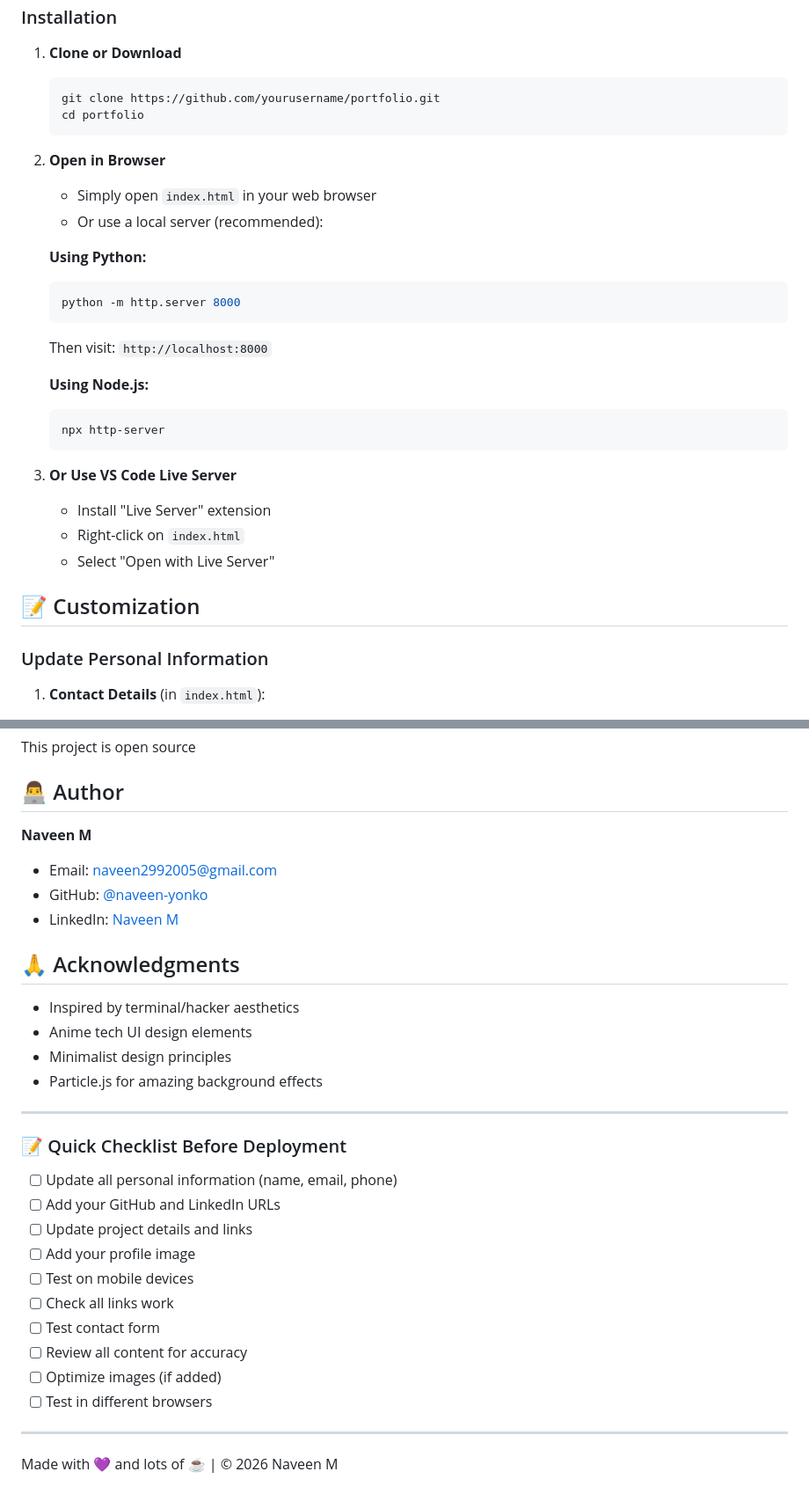
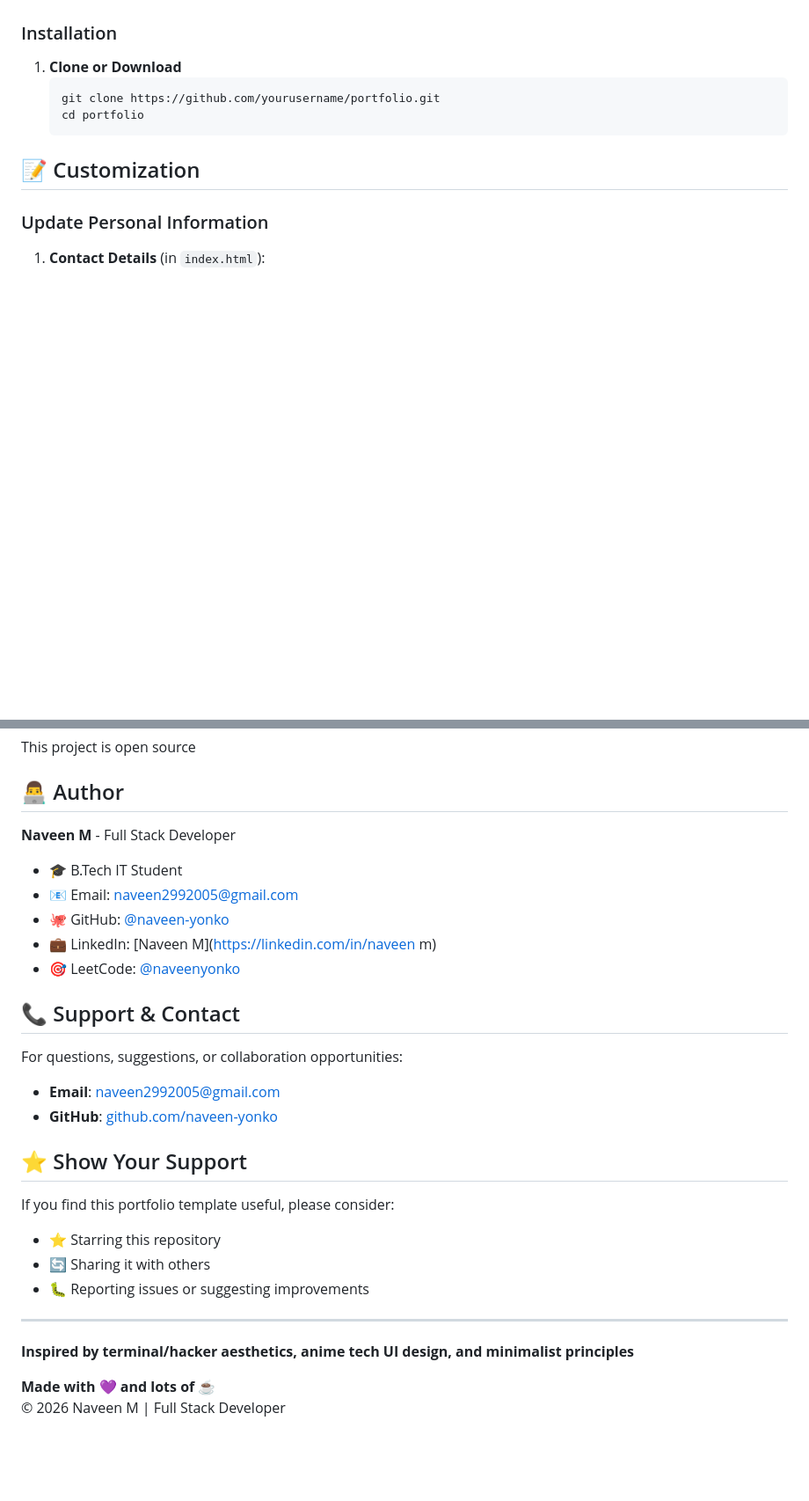
Before and after one commit to naveen-yonko/naveen-yonko.github.io, a Markdown page: README.md, 2 parts joined by grey strips. Shown at 88% size. Rendered like a GitHub page; blank space fills up the shorter version.

````diff
--- a/README.md
+++ b/README.md
@@ -49,25 +49,6 @@ A modern, responsive portfolio website featuring a unique **Terminal-Hacker × D
    cd portfolio
    ```
 
-2. **Open in Browser**
-   - Simply open `index.html` in your web browser
-   - Or use a local server (recommended):
-
-   **Using Python:**
-   ```bash
-   python -m http.server 8000
-   ```
-   Then visit: `http://localhost:8000`
-
-   **Using Node.js:**
-   ```bash
-   npx http-server
-   ```
-
-3. **Or Use VS Code Live Server**
-   - Install "Live Server" extension
-   - Right-click on `index.html`
-   - Select "Open with Live Server"
 
 ## 📝 Customization
 
@@ -231,33 +218,29 @@ This project is open source
 
 ## 👨‍💻 Author
 
-**Naveen M**
-- Email: naveen2992005@gmail.com
-- GitHub: [@naveen-yonko](https://github.com/naveen-yonko)
-- LinkedIn: [Naveen M](https://linkedin.com/in/yourusername)
+**Naveen M** - Full Stack Developer
+- 🎓 B.Tech IT Student
+- 📧 Email: naveen2992005@gmail.com
+- 🐙 GitHub: [@naveen-yonko](https://github.com/naveen-yonko)
+- 💼 LinkedIn: [Naveen M](https://linkedin.com/in/naveen m)
+- 🎯 LeetCode: [@naveenyonko](https://leetcode.com/u/naveenyonko/)
 
-## 🙏 Acknowledgments
+## 📞 Support & Contact
 
-- Inspired by terminal/hacker aesthetics
-- Anime tech UI design elements
-- Minimalist design principles
-- Particle.js for amazing background effects
+For questions, suggestions, or collaboration opportunities:
+- **Email**: naveen2992005@gmail.com
+- **GitHub**: [github.com/naveen-yonko](https://github.com/naveen-yonko)
+
+## ⭐ Show Your Support
+
+If you find this portfolio template useful, please consider:
+- ⭐ Starring this repository
+- 🔄 Sharing it with others
+- 🐛 Reporting issues or suggesting improvements
 
 ---
 
-### 📝 Quick Checklist Before Deployment
+**Inspired by terminal/hacker aesthetics, anime tech UI design, and minimalist principles**
 
-- [ ] Update all personal information (name, email, phone)
-- [ ] Add your GitHub and LinkedIn URLs
-- [ ] Update project details and links
-- [ ] Add your profile image
-- [ ] Test on mobile devices
-- [ ] Check all links work
-- [ ] Test contact form
-- [ ] Review all content for accuracy
-- [ ] Optimize images (if added)
-- [ ] Test in different browsers
-
----
-
-Made with 💜 and lots of ☕ | © 2026 Naveen M
+**Made with 💜 and lots of ☕**
+© 2026 Naveen M | Full Stack Developer
````
Also changed, not shown: other parts of README.md (+48 -42 lines).
